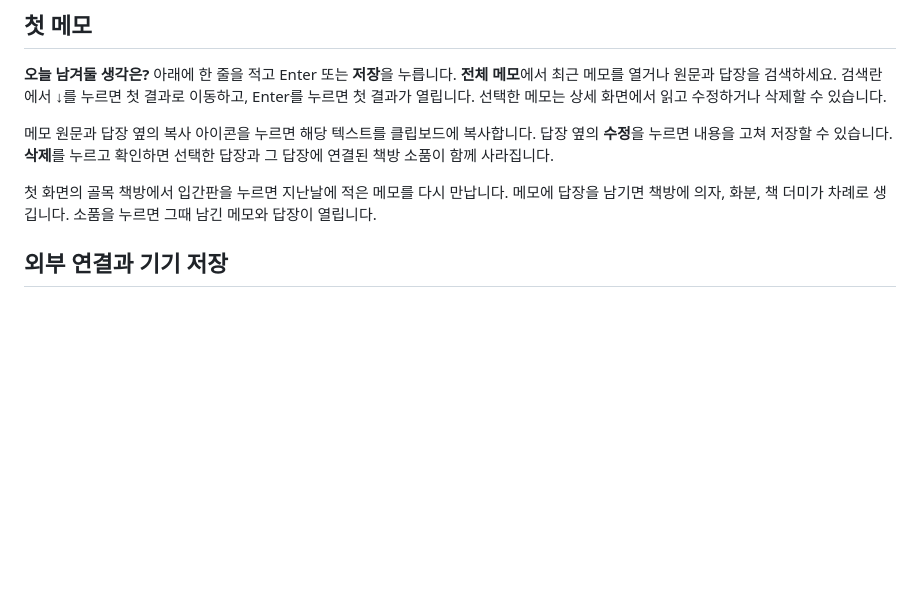
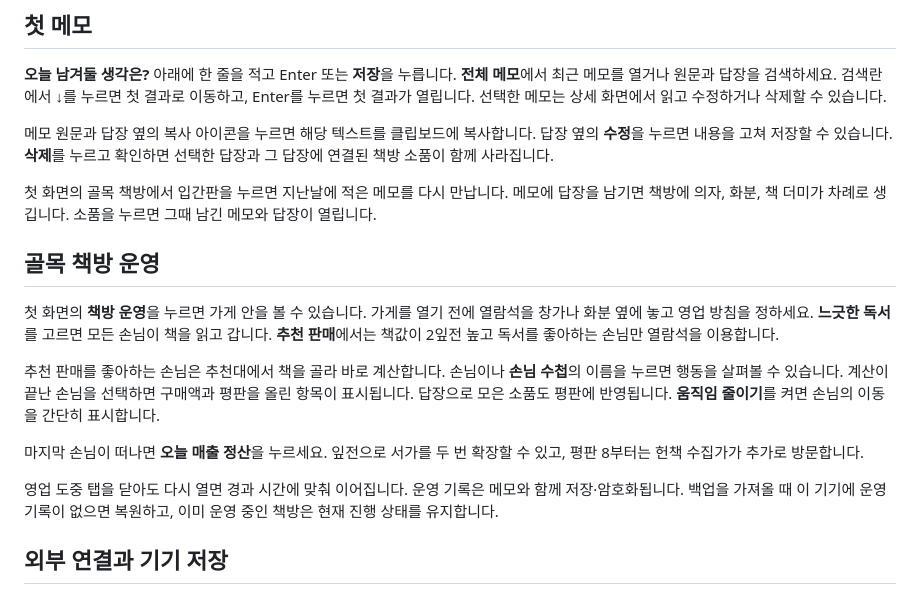
Before and after one commit to TTolsun/jjokmun, a Markdown page: extension/README.md, the part around the change. GitHub-like rendering; blank space fills up the shorter version.

```diff
--- a/extension/README.md
+++ b/extension/README.md
@@ -16,6 +16,16 @@
 메모 원문과 답장 옆의 복사 아이콘을 누르면 해당 텍스트를 클립보드에 복사합니다. 답장 옆의 **수정**을 누르면 내용을 고쳐 저장할 수 있습니다. **삭제**를 누르고 확인하면 선택한 답장과 그 답장에 연결된 책방 소품이 함께 사라집니다.
 
 첫 화면의 골목 책방에서 입간판을 누르면 지난날에 적은 메모를 다시 만납니다. 메모에 답장을 남기면 책방에 의자, 화분, 책 더미가 차례로 생깁니다. 소품을 누르면 그때 남긴 메모와 답장이 열립니다.
+
+## 골목 책방 운영
+
+첫 화면의 **책방 운영**을 누르면 가게 안을 볼 수 있습니다. 가게를 열기 전에 열람석을 창가나 화분 옆에 놓고 영업 방침을 정하세요. **느긋한 독서**를 고르면 모든 손님이 책을 읽고 갑니다. **추천 판매**에서는 책값이 2잎전 높고 독서를 좋아하는 손님만 열람석을 이용합니다.
+
+추천 판매를 좋아하는 손님은 추천대에서 책을 골라 바로 계산합니다. 손님이나 **손님 수첩**의 이름을 누르면 행동을 살펴볼 수 있습니다. 계산이 끝난 손님을 선택하면 구매액과 평판을 올린 항목이 표시됩니다. 답장으로 모은 소품도 평판에 반영됩니다. **움직임 줄이기**를 켜면 손님의 이동을 간단히 표시합니다.
+
+마지막 손님이 떠나면 **오늘 매출 정산**을 누르세요. 잎전으로 서가를 두 번 확장할 수 있고, 평판 8부터는 헌책 수집가가 추가로 방문합니다.
+
+영업 도중 탭을 닫아도 다시 열면 경과 시간에 맞춰 이어집니다. 운영 기록은 메모와 함께 저장·암호화됩니다. 백업을 가져올 때 이 기기에 운영 기록이 없으면 복원하고, 이미 운영 중인 책방은 현재 진행 상태를 유지합니다.
 
 ## 외부 연결과 기기 저장
 
```
Also changed, not shown: README.md (+2 -0 lines), docs/bookshop.png (added), docs/preview.png, 12 other files.
